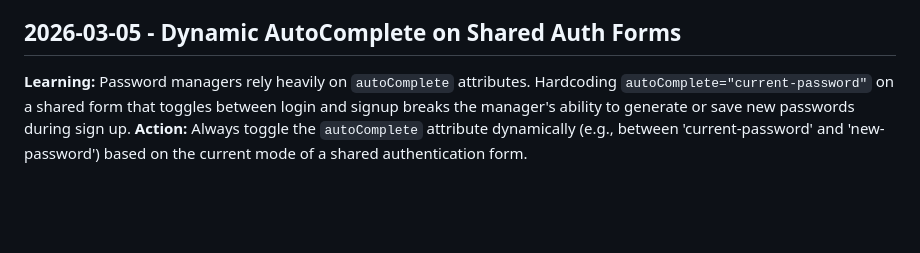
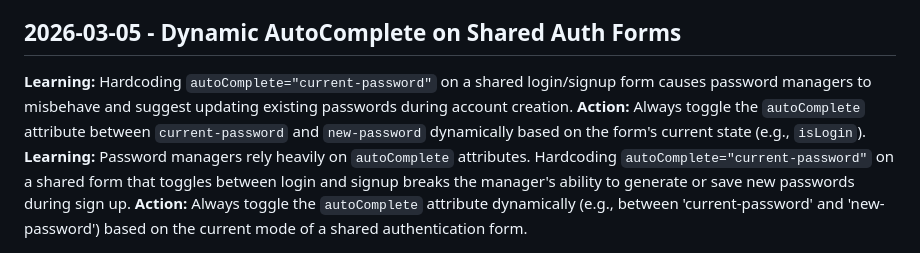
Before and after one commit to pgk49m6vrd-glitch/my-stack-generator, a Markdown page: .Jules/palette.md, the part around the change. GitHub-like rendering; blank space fills up the shorter version.

Commit message:
🎨 Palette: Dynamic password autocomplete on shared auth form (#446)
Co-authored-by: google-labs-jules[bot] <161369871+google-labs-jules[bot]@users.noreply.github.com>
Co-authored-by: 7J777 <197401892+7J777@users.noreply.github.com>

```diff
--- a/.Jules/palette.md
+++ b/.Jules/palette.md
@@ -55,5 +55,7 @@
 **Action:** Always add explicit `focus-visible` utility classes (e.g., `focus-visible:outline-none focus-visible:ring-2 focus-visible:ring-blue-400 rounded`) to all interactive elements to ensure distinct and accessible keyboard focus states.
 
 ## 2026-03-05 - Dynamic AutoComplete on Shared Auth Forms
+**Learning:** Hardcoding `autoComplete="current-password"` on a shared login/signup form causes password managers to misbehave and suggest updating existing passwords during account creation.
+**Action:** Always toggle the `autoComplete` attribute between `current-password` and `new-password` dynamically based on the form's current state (e.g., `isLogin`).
 **Learning:** Password managers rely heavily on `autoComplete` attributes. Hardcoding `autoComplete="current-password"` on a shared form that toggles between login and signup breaks the manager's ability to generate or save new passwords during sign up.
 **Action:** Always toggle the `autoComplete` attribute dynamically (e.g., between 'current-password' and 'new-password') based on the current mode of a shared authentication form.
```
